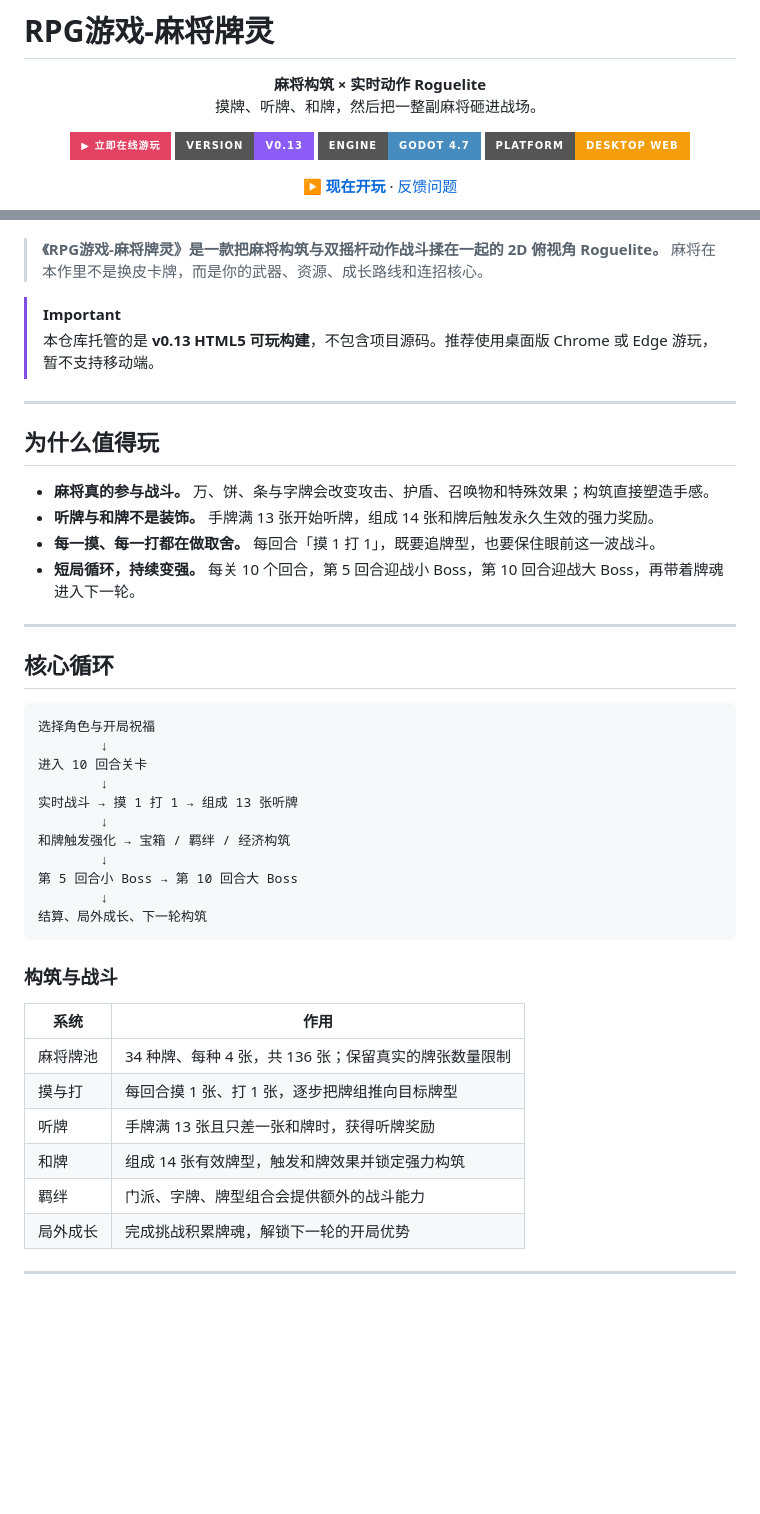
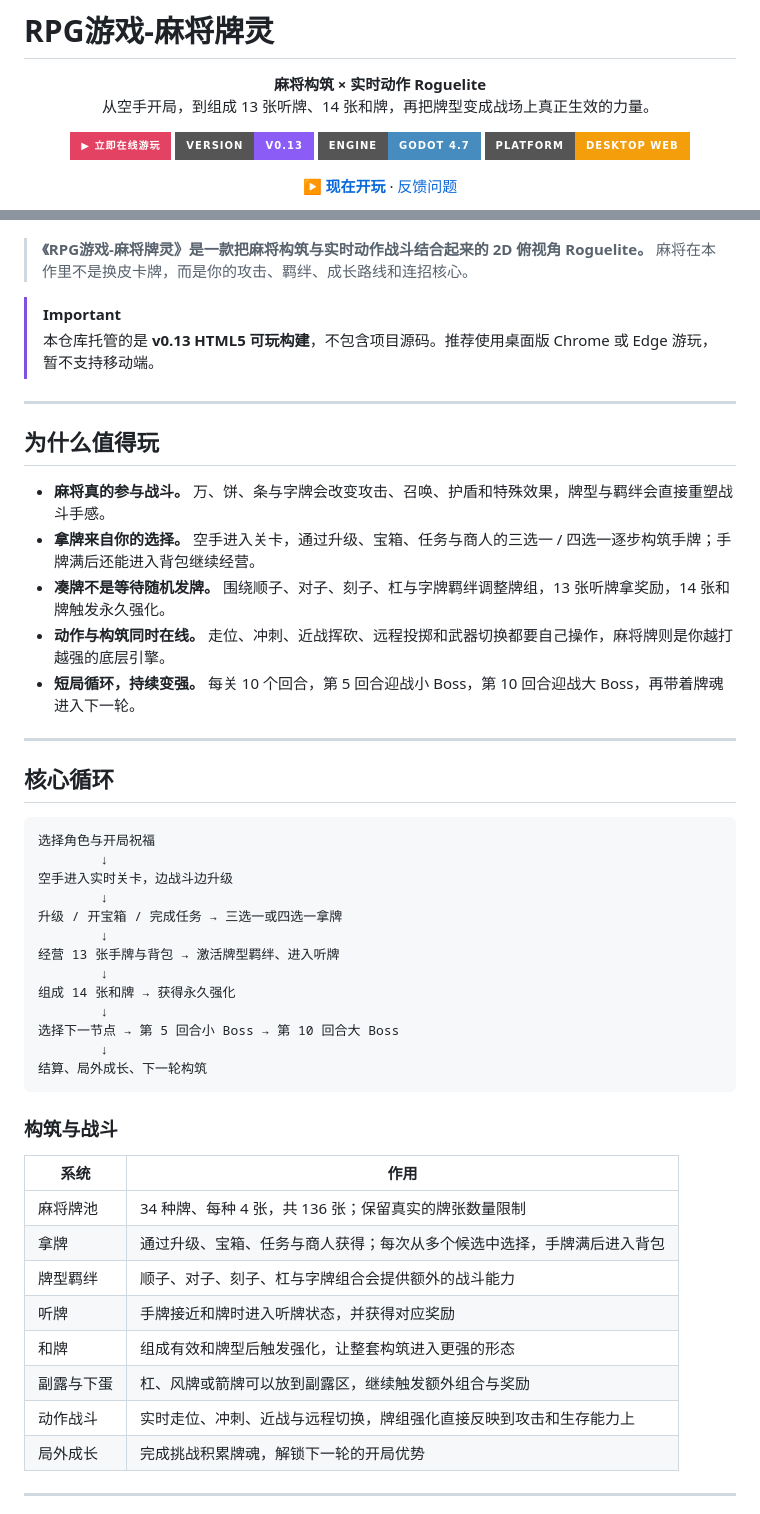
Before and after one commit to ZSRZZX/tile-spirit, a Markdown page: README.md, 2 parts joined by grey strips. Drawn GitHub-style; badges without logos; blank space fills up the shorter version.

````diff
--- a/README.md
+++ b/README.md
@@ -2,7 +2,7 @@
 
 <p align="center">
   <strong>麻将构筑 × 实时动作 Roguelite</strong><br>
-  摸牌、听牌、和牌，然后把一整副麻将砸进战场。
+  从空手开局，到组成 13 张听牌、14 张和牌，再把牌型变成战场上真正生效的力量。
 </p>
 
 <p align="center">
@@ -24,8 +24,8 @@
   <img src="docs/screenshots/title.jpg" alt="《RPG游戏-麻将牌灵》标题画面" width="920">
 </p>
 
-> **《RPG游戏-麻将牌灵》是一款把麻将构筑与双摇杆动作战斗揉在一起的 2D 俯视角 Roguelite。**
-> 麻将在本作里不是换皮卡牌，而是你的武器、资源、成长路线和连招核心。
+> **《RPG游戏-麻将牌灵》是一款把麻将构筑与实时动作战斗结合起来的 2D 俯视角 Roguelite。**
+> 麻将在本作里不是换皮卡牌，而是你的攻击、羁绊、成长路线和连招核心。
 
 > [!IMPORTANT]
 > 本仓库托管的是 **v0.13 HTML5 可玩构建**，不包含项目源码。推荐使用桌面版 Chrome 或 Edge 游玩，暂不支持移动端。
@@ -34,9 +34,10 @@
 
 ## 为什么值得玩
 
-- **麻将真的参与战斗。** 万、饼、条与字牌会改变攻击、护盾、召唤物和特殊效果；构筑直接塑造手感。
-- **听牌与和牌不是装饰。** 手牌满 13 张开始听牌，组成 14 张和牌后触发永久生效的强力奖励。
-- **每一摸、每一打都在做取舍。** 每回合「摸 1 打 1」，既要追牌型，也要保住眼前这一波战斗。
+- **麻将真的参与战斗。** 万、饼、条与字牌会改变攻击、召唤、护盾和特殊效果，牌型与羁绊会直接重塑战斗手感。
+- **拿牌来自你的选择。** 空手进入关卡，通过升级、宝箱、任务与商人的三选一 / 四选一逐步构筑手牌；手牌满后还能进入背包继续经营。
+- **凑牌不是等待随机发牌。** 围绕顺子、对子、刻子、杠与字牌羁绊调整牌组，13 张听牌拿奖励，14 张和牌触发永久强化。
+- **动作与构筑同时在线。** 走位、冲刺、近战挥砍、远程投掷和武器切换都要自己操作，麻将牌则是你越打越强的底层引擎。
 - **短局循环，持续变强。** 每关 10 个回合，第 5 回合迎战小 Boss，第 10 回合迎战大 Boss，再带着牌魂进入下一轮。
 
 ---
@@ -46,13 +47,15 @@
 ```text
 选择角色与开局祝福
         ↓
-进入 10 回合关卡
+空手进入实时关卡，边战斗边升级
         ↓
-实时战斗 → 摸 1 打 1 → 组成 13 张听牌
+升级 / 开宝箱 / 完成任务 → 三选一或四选一拿牌
         ↓
-和牌触发强化 → 宝箱 / 羁绊 / 经济构筑
+经营 13 张手牌与背包 → 激活牌型羁绊、进入听牌
         ↓
-第 5 回合小 Boss → 第 10 回合大 Boss
+组成 14 张和牌 → 获得永久强化
+        ↓
+选择下一节点 → 第 5 回合小 Boss → 第 10 回合大 Boss
         ↓
 结算、局外成长、下一轮构筑
 ```
@@ -62,10 +65,12 @@
 | 系统 | 作用 |
 | --- | --- |
 | 麻将牌池 | 34 种牌、每种 4 张，共 136 张；保留真实的牌张数量限制 |
-| 摸与打 | 每回合摸 1 张、打 1 张，逐步把牌组推向目标牌型 |
-| 听牌 | 手牌满 13 张且只差一张和牌时，获得听牌奖励 |
-| 和牌 | 组成 14 张有效牌型，触发和牌效果并锁定强力构筑 |
-| 羁绊 | 门派、字牌、牌型组合会提供额外的战斗能力 |
+| 拿牌 | 通过升级、宝箱、任务与商人获得；每次从多个候选中选择，手牌满后进入背包 |
+| 牌型羁绊 | 顺子、对子、刻子、杠与字牌组合会提供额外的战斗能力 |
+| 听牌 | 手牌接近和牌时进入听牌状态，并获得对应奖励 |
+| 和牌 | 组成有效和牌型后触发强化，让整套构筑进入更强的形态 |
+| 副露与下蛋 | 杠、风牌或箭牌可以放到副露区，继续触发额外组合与奖励 |
+| 动作战斗 | 实时走位、冲刺、近战与远程切换，牌组强化直接反映到攻击和生存能力上 |
 | 局外成长 | 完成挑战积累牌魂，解锁下一轮的开局优势 |
 
 ---
````
Also changed, not shown: other parts of README.md (+57 -10 lines), docs/art/enemy-reference.png (added), docs/art/first-prototype.png (added), docs/art/tile-vfx-evolution.png (added), 2 other files.
